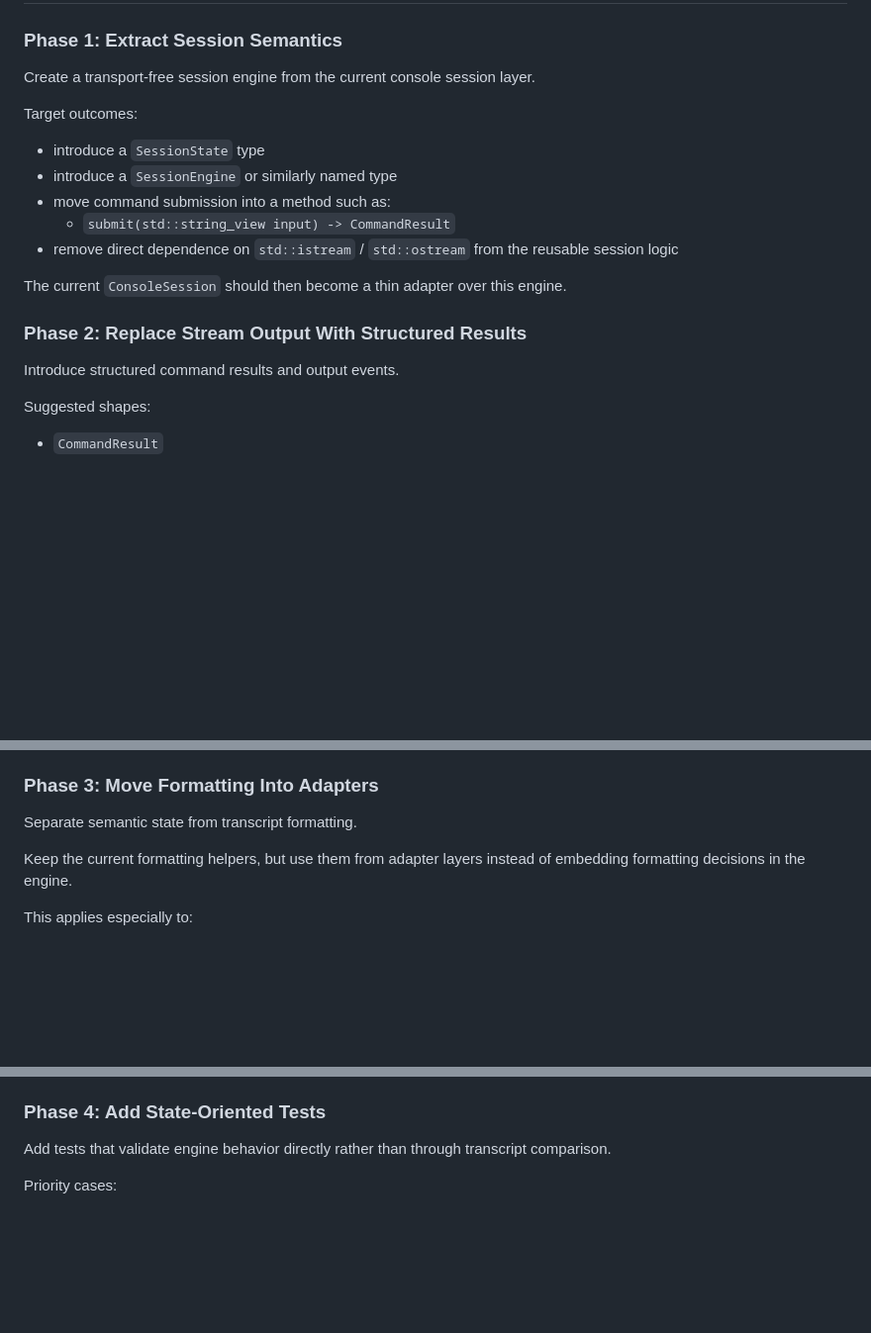
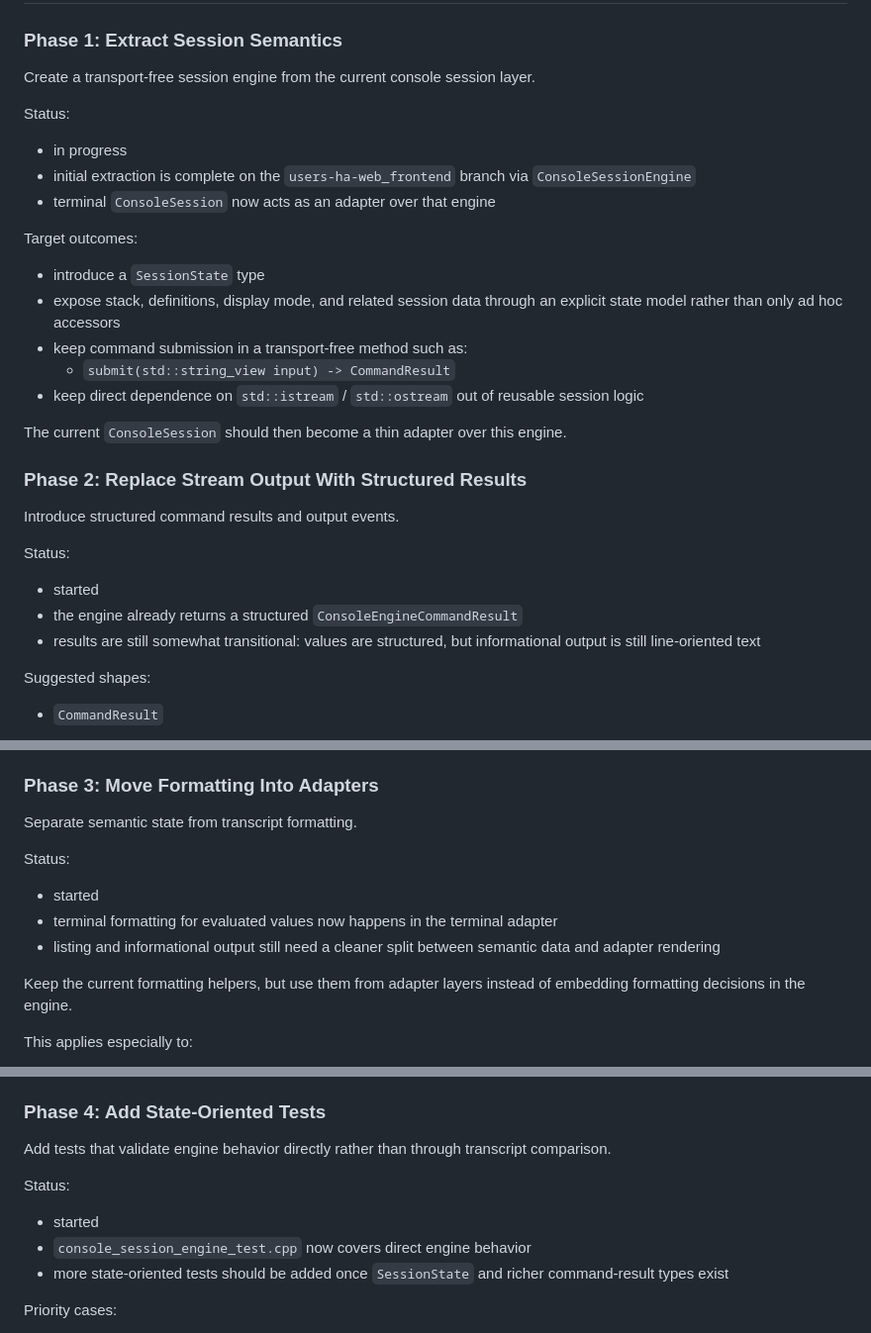
Before and after one commit to handresen/console_calc, a Markdown page: docs/wasm_extension_plan.md, 3 parts joined by grey strips. Shown at 99% size. GitHub-like rendering; blank space fills up the shorter version.

Commit message:
Update WebAssembly plan progress

```diff
--- a/docs/wasm_extension_plan.md
+++ b/docs/wasm_extension_plan.md
@@ -76,13 +76,21 @@ The desired architecture is:
 
 Create a transport-free session engine from the current console session layer.
 
+Status:
+
+- in progress
+- initial extraction is complete on the `users-ha-web_frontend` branch via
+  `ConsoleSessionEngine`
+- terminal `ConsoleSession` now acts as an adapter over that engine
+
 Target outcomes:
 
 - introduce a `SessionState` type
-- introduce a `SessionEngine` or similarly named type
-- move command submission into a method such as:
+- expose stack, definitions, display mode, and related session data through an
+  explicit state model rather than only ad hoc accessors
+- keep command submission in a transport-free method such as:
   - `submit(std::string_view input) -> CommandResult`
-- remove direct dependence on `std::istream` / `std::ostream` from the reusable
+- keep direct dependence on `std::istream` / `std::ostream` out of reusable
   session logic
 
 The current `ConsoleSession` should then become a thin adapter over this engine.
@@ -90,6 +98,13 @@ The current `ConsoleSession` should then become a thin adapter over this engine.
 ### Phase 2: Replace Stream Output With Structured Results
 
 Introduce structured command results and output events.
+
+Status:
+
+- started
+- the engine already returns a structured `ConsoleEngineCommandResult`
+- results are still somewhat transitional: values are structured, but
+  informational output is still line-oriented text
 
 Suggested shapes:
 
@@ -117,6 +132,13 @@ data without scraping terminal output.
 
 Separate semantic state from transcript formatting.
 
+Status:
+
+- started
+- terminal formatting for evaluated values now happens in the terminal adapter
+- listing and informational output still need a cleaner split between semantic
+  data and adapter rendering
+
 Keep the current formatting helpers, but use them from adapter layers instead of
 embedding formatting decisions in the engine.
 
@@ -133,6 +155,13 @@ This applies especially to:
 
 Add tests that validate engine behavior directly rather than through transcript
 comparison.
+
+Status:
+
+- started
+- `console_session_engine_test.cpp` now covers direct engine behavior
+- more state-oriented tests should be added once `SessionState` and richer
+  command-result types exist
 
 Priority cases:
 
```
Also changed, not shown: other parts of docs/wasm_extension_plan.md (+2 -2 lines).
